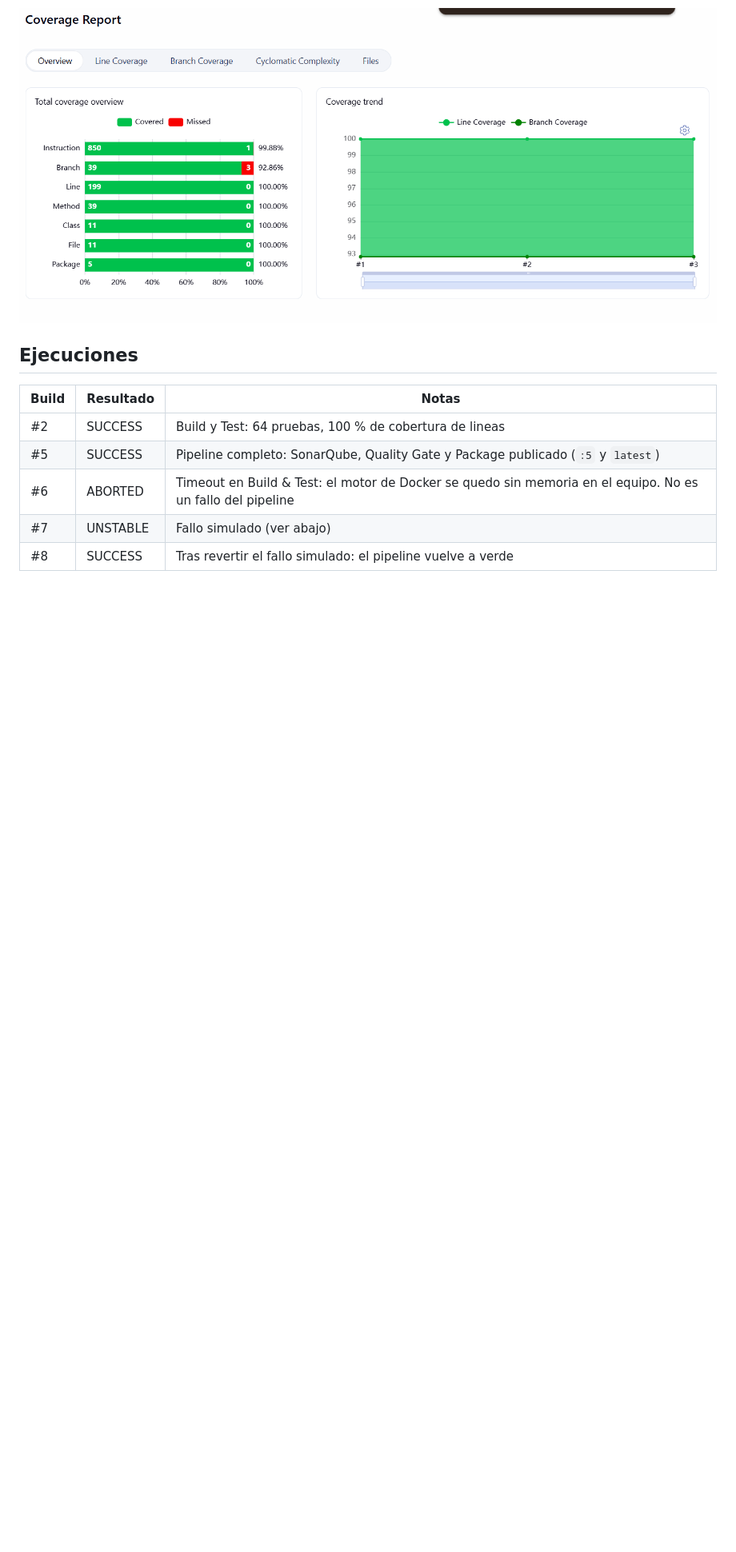
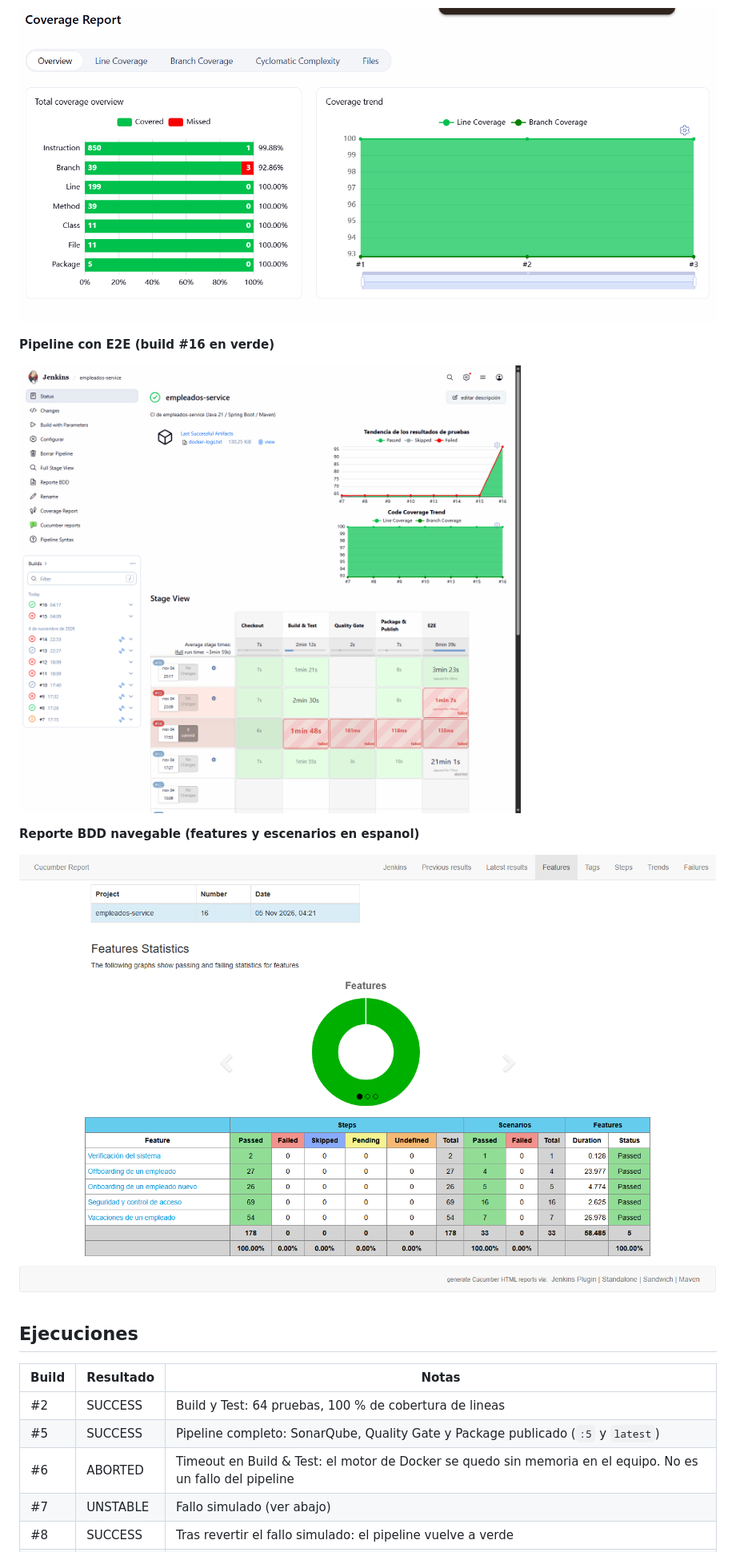
Before and after one commit to JeffersonRodriguezV/Proyecto-Microservicios, a Markdown page: docs/readme-persona1.md, the part around one of its changes. Shown at 80% size. GitHub-like rendering; pictures changed too: docs/img/p1-bdd.png (added), docs/img/p1-e2e-stage-view.png (added); blank space fills up the shorter version.

Commit message:
docs(reto7): readme persona 1 completo con E2E y capturas

```diff
--- a/docs/readme-persona1.md
+++ b/docs/readme-persona1.md
@@ -69,6 +74,14 @@ Package & Publish solo se ejecuta si el build llega en SUCCESS: no se publica un
 
 ![Coverage Report](img/p1-coverage.png)
 
+**Pipeline con E2E (build #16 en verde)**
+
+![Stage View con E2E](img/p1-e2e-stage-view.png)
+
+**Reporte BDD navegable (features y escenarios en espanol)**
+
+![Reporte BDD](img/p1-bdd.png)
+
 ## Ejecuciones
 
 | Build | Resultado | Notas |
```
Also changed, not shown: other parts of docs/readme-persona1.md (+9 -5 lines), 1 other file.
